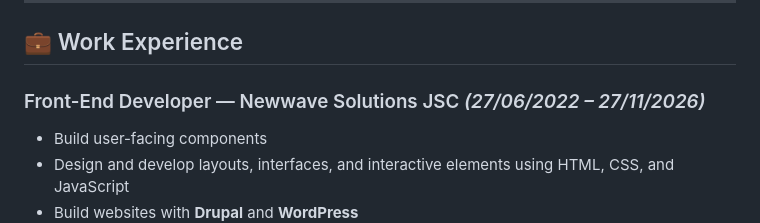
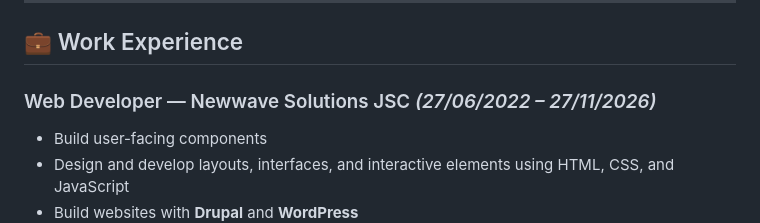
Before and after one commit to vubinh127/vubinh-portfolio, a Markdown page: README.md, the part around the change. Drawn GitHub-style.

Commit message:
Update job title from Front-End Developer to Web Developer

```diff
--- a/README.md
+++ b/README.md
@@ -43,7 +43,7 @@ The website is built entirely with **HTML, CSS, and Vanilla JavaScript**, withou
 
 ## 💼 Work Experience
 
-### Front-End Developer — Newwave Solutions JSC *(27/06/2022 – 27/11/2026)*
+### Web Developer — Newwave Solutions JSC *(27/06/2022 – 27/11/2026)*
 
 - Build user-facing components
 - Design and develop layouts, interfaces, and interactive elements using HTML, CSS, and JavaScript
```
